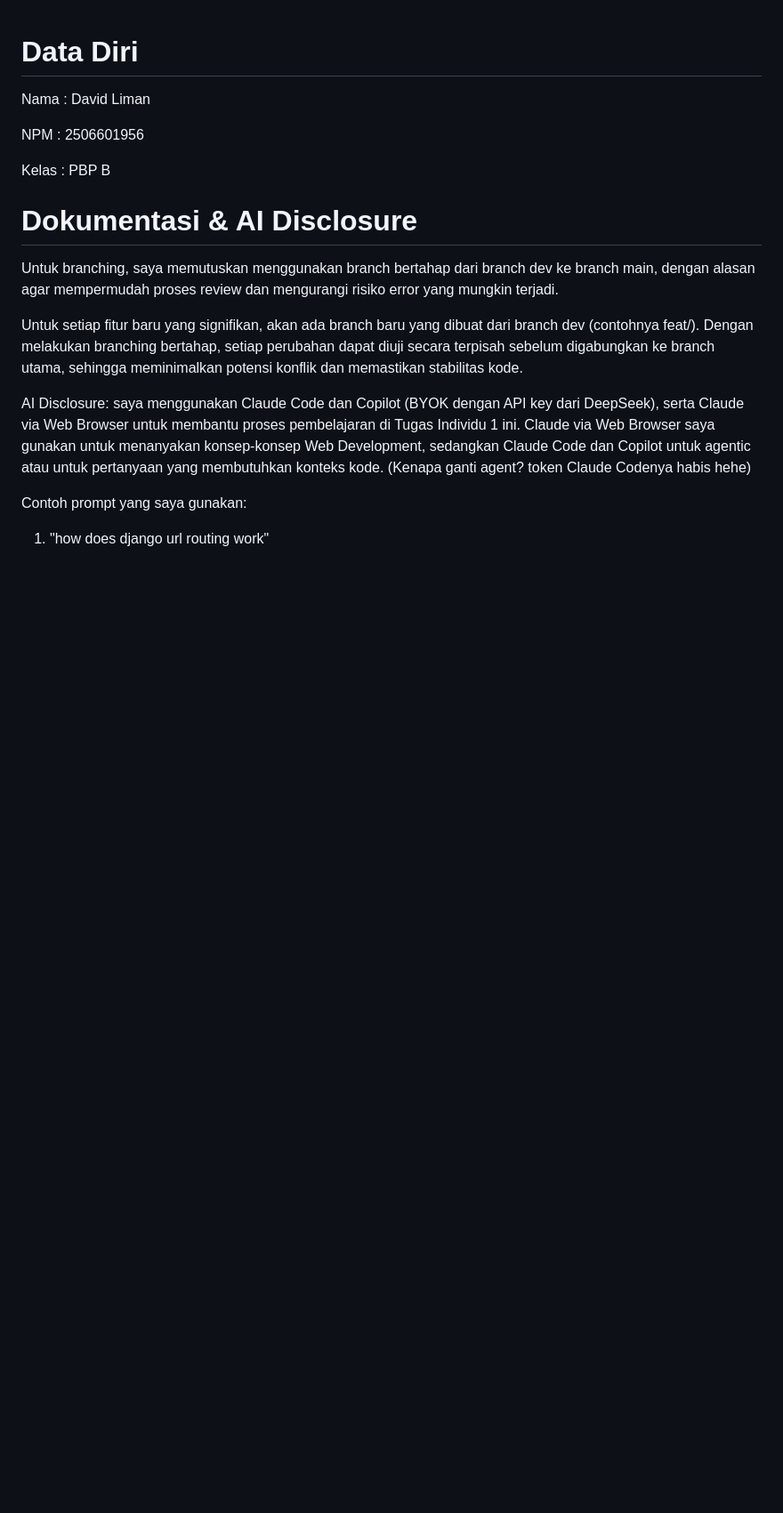
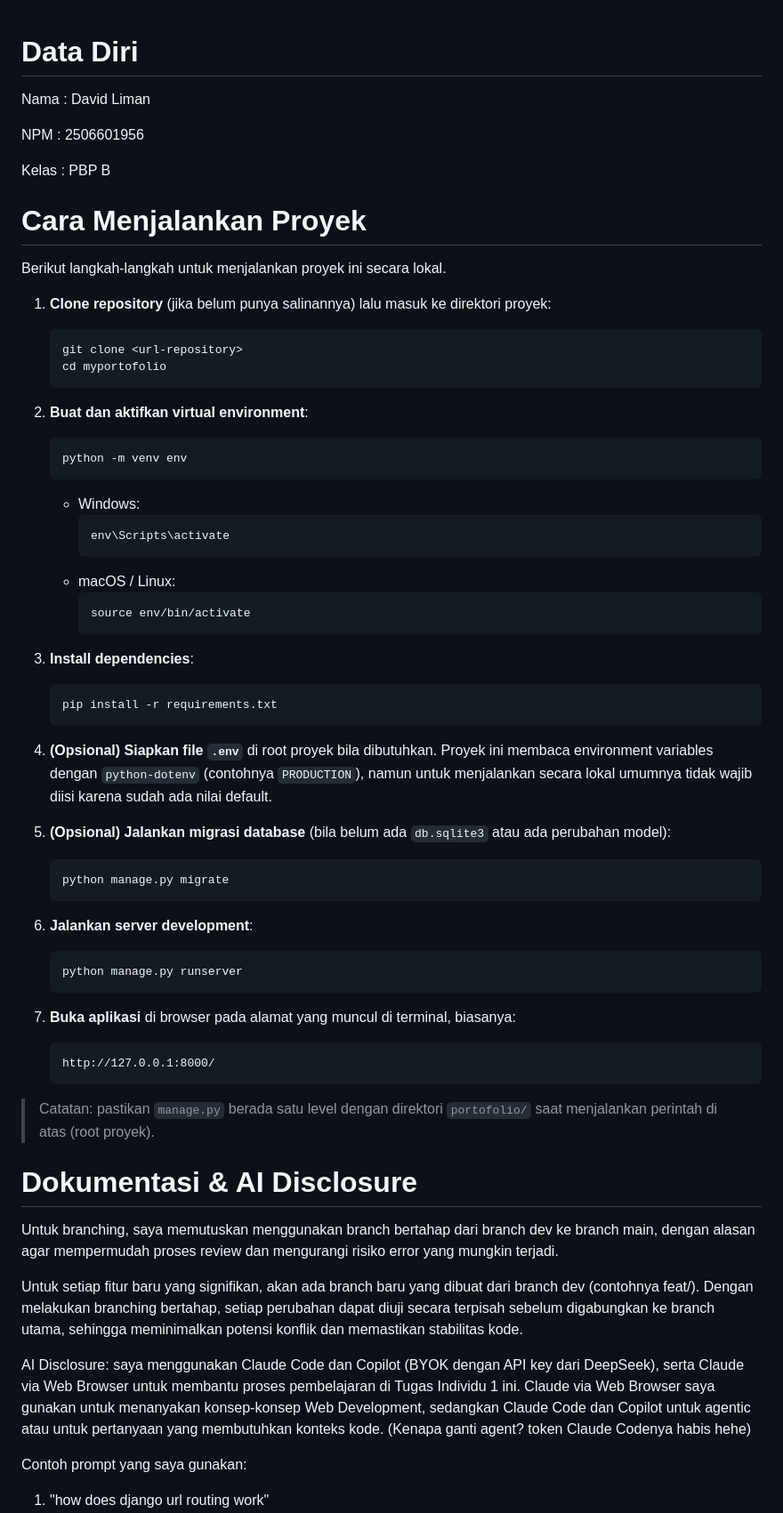
Before and after one commit to depelemon/myportofolio, a Markdown page: README.md, the part around the change. Shown at 89% size. GitHub-like rendering; blank space fills up the shorter version.

Commit message:
feat: add how to run project di readme

````diff
--- a/README.md
+++ b/README.md
@@ -5,6 +5,53 @@ Nama : David Liman
 NPM : 2506601956
 
 Kelas : PBP B
+
+# Cara Menjalankan Proyek
+
+Berikut langkah-langkah untuk menjalankan proyek ini secara lokal.
+
+1. **Clone repository** (jika belum punya salinannya) lalu masuk ke direktori proyek:
+   ```bash
+   git clone <url-repository>
+   cd myportofolio
+   ```
+
+2. **Buat dan aktifkan virtual environment**:
+   ```bash
+   python -m venv env
+   ```
+   - Windows:
+     ```bash
+     env\Scripts\activate
+     ```
+   - macOS / Linux:
+     ```bash
+     source env/bin/activate
+     ```
+
+3. **Install dependencies**:
+   ```bash
+   pip install -r requirements.txt
+   ```
+
+4. **(Opsional) Siapkan file `.env`** di root proyek bila dibutuhkan. Proyek ini membaca environment variables dengan `python-dotenv` (contohnya `PRODUCTION`), namun untuk menjalankan secara lokal umumnya tidak wajib diisi karena sudah ada nilai default.
+
+5. **(Opsional) Jalankan migrasi database** (bila belum ada `db.sqlite3` atau ada perubahan model):
+   ```bash
+   python manage.py migrate
+   ```
+
+6. **Jalankan server development**:
+   ```bash
+   python manage.py runserver
+   ```
+
+7. **Buka aplikasi** di browser pada alamat yang muncul di terminal, biasanya:
+   ```
+   http://127.0.0.1:8000/
+   ```
+
+> Catatan: pastikan `manage.py` berada satu level dengan direktori `portofolio/` saat menjalankan perintah di atas (root proyek).
 
 # Dokumentasi & AI Disclosure
 
````
